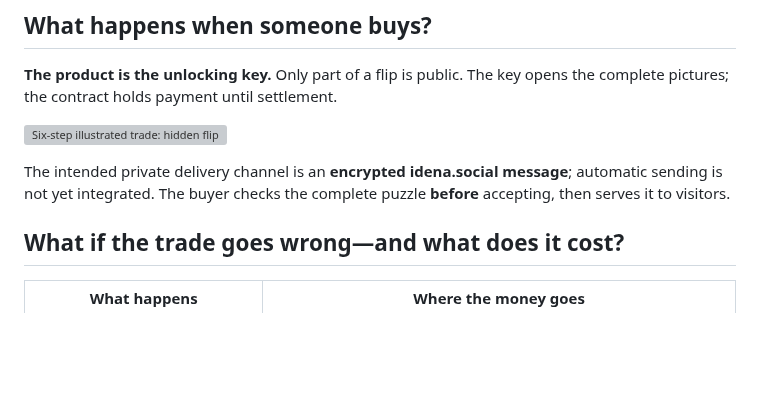
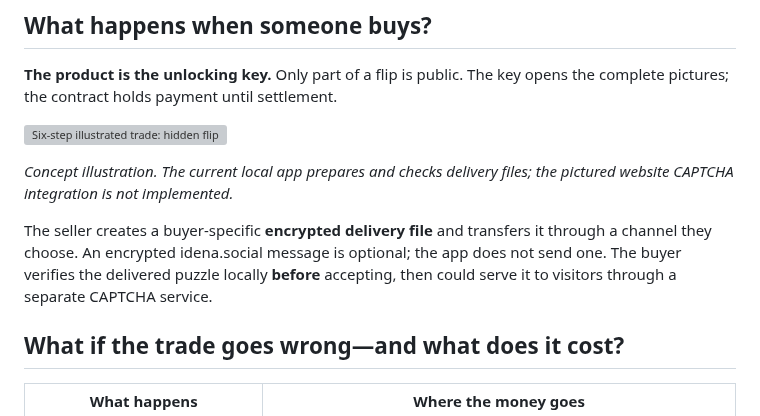
Before and after one commit to ubiubi18/flips-on-demand, a Markdown page: README.md, the part around one of its changes. GitHub-like rendering; blank space fills up the shorter version; grey boxes are pictures that could not be loaded.

```diff
--- a/README.md
+++ b/README.md
@@ -28,7 +40,9 @@ One historical session alone recorded **32,593 qualified flips** ([epoch 80](htt
 
 ![Six-step illustrated trade: hidden flip listed, key purchased, buyer unlocks and checks, buyer accepts, author receives payment, website uses the flip as a CAPTCHA](docs/visuals/balloon-trade-flow.svg)
 
-The intended private delivery channel is an **encrypted idena.social message**; automatic sending is not yet integrated. The buyer checks the complete puzzle **before** accepting, then serves it to visitors.
+*Concept illustration. The current local app prepares and checks delivery files; the pictured website CAPTCHA integration is not implemented.*
+
+The seller creates a buyer-specific **encrypted delivery file** and transfers it through a channel they choose. An encrypted idena.social message is optional; the app does not send one. The buyer verifies the delivered puzzle locally **before** accepting, then could serve it to visitors through a separate CAPTCHA service.
 
 ## What if the trade goes wrong—and what does it cost?
 
```
Also changed, not shown: other parts of README.md (+15 -3 lines), docs/VISUAL_GUIDE.md (+41 -7 lines), docs/visuals/standalone-preview-desktop.png (added), docs/visuals/standalone-preview-mobile.png (added), docs/visuals/standalone-preview-orders.png (added), 10 other files.
